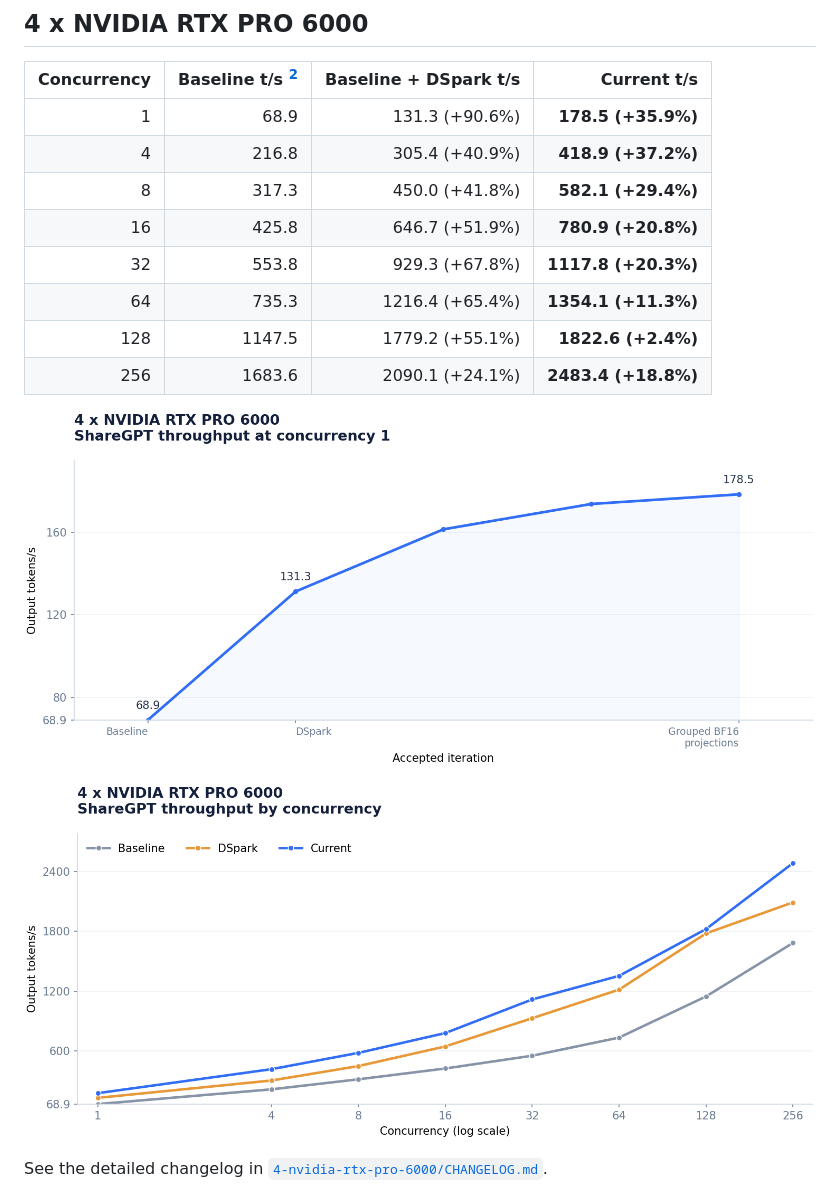
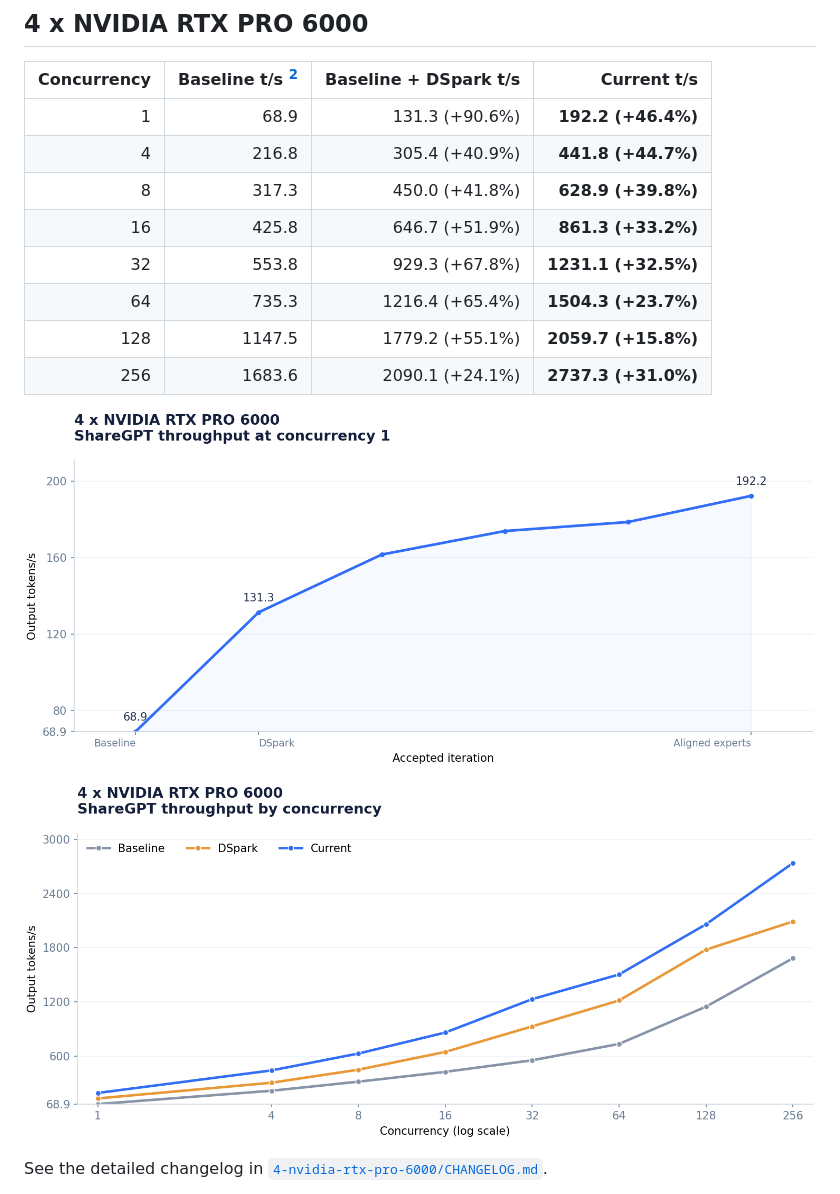
Before and after one commit to alvarobartt/DeepSeek-V4.1-Flash-RTX-PRO-6000, a Markdown page: README.md, the part around the change. Drawn GitHub-style; pictures changed too: 4-nvidia-rtx-pro-6000/concurrency.png, 4-nvidia-rtx-pro-6000/throughput.png.

```diff
--- a/README.md
+++ b/README.md
@@ -34,14 +34,14 @@ See the detailed changelog in [`8-nvidia-rtx-pro-6000/CHANGELOG.md`](8-nvidia-rt
 
 | Concurrency | Baseline t/s [^4gpu-baseline] | Baseline + DSpark t/s | Current t/s |
 |---:|---:|---:|---:|
-| 1 | 68.9 | 131.3 (+90.6%) | **178.5 (+35.9%)** |
-| 4 | 216.8 | 305.4 (+40.9%) | **418.9 (+37.2%)** |
-| 8 | 317.3 | 450.0 (+41.8%) | **582.1 (+29.4%)** |
-| 16 | 425.8 | 646.7 (+51.9%) | **780.9 (+20.8%)** |
-| 32 | 553.8 | 929.3 (+67.8%) | **1117.8 (+20.3%)** |
-| 64 | 735.3 | 1216.4 (+65.4%) | **1354.1 (+11.3%)** |
-| 128 | 1147.5 | 1779.2 (+55.1%) | **1822.6 (+2.4%)** |
-| 256 | 1683.6 | 2090.1 (+24.1%) | **2483.4 (+18.8%)** |
+| 1 | 68.9 | 131.3 (+90.6%) | **192.2 (+46.4%)** |
+| 4 | 216.8 | 305.4 (+40.9%) | **441.8 (+44.7%)** |
+| 8 | 317.3 | 450.0 (+41.8%) | **628.9 (+39.8%)** |
+| 16 | 425.8 | 646.7 (+51.9%) | **861.3 (+33.2%)** |
+| 32 | 553.8 | 929.3 (+67.8%) | **1231.1 (+32.5%)** |
+| 64 | 735.3 | 1216.4 (+65.4%) | **1504.3 (+23.7%)** |
+| 128 | 1147.5 | 1779.2 (+55.1%) | **2059.7 (+15.8%)** |
+| 256 | 1683.6 | 2090.1 (+24.1%) | **2737.3 (+31.0%)** |
 
 ![Accepted ShareGPT c1 throughput](4-nvidia-rtx-pro-6000/throughput.png)
 
```
Also changed, not shown: 4-nvidia-rtx-pro-6000/CHANGELOG.md (+45 -16 lines), 8-nvidia-rtx-pro-6000/CHANGELOG.md (+1 -1 lines), 1 other file.
